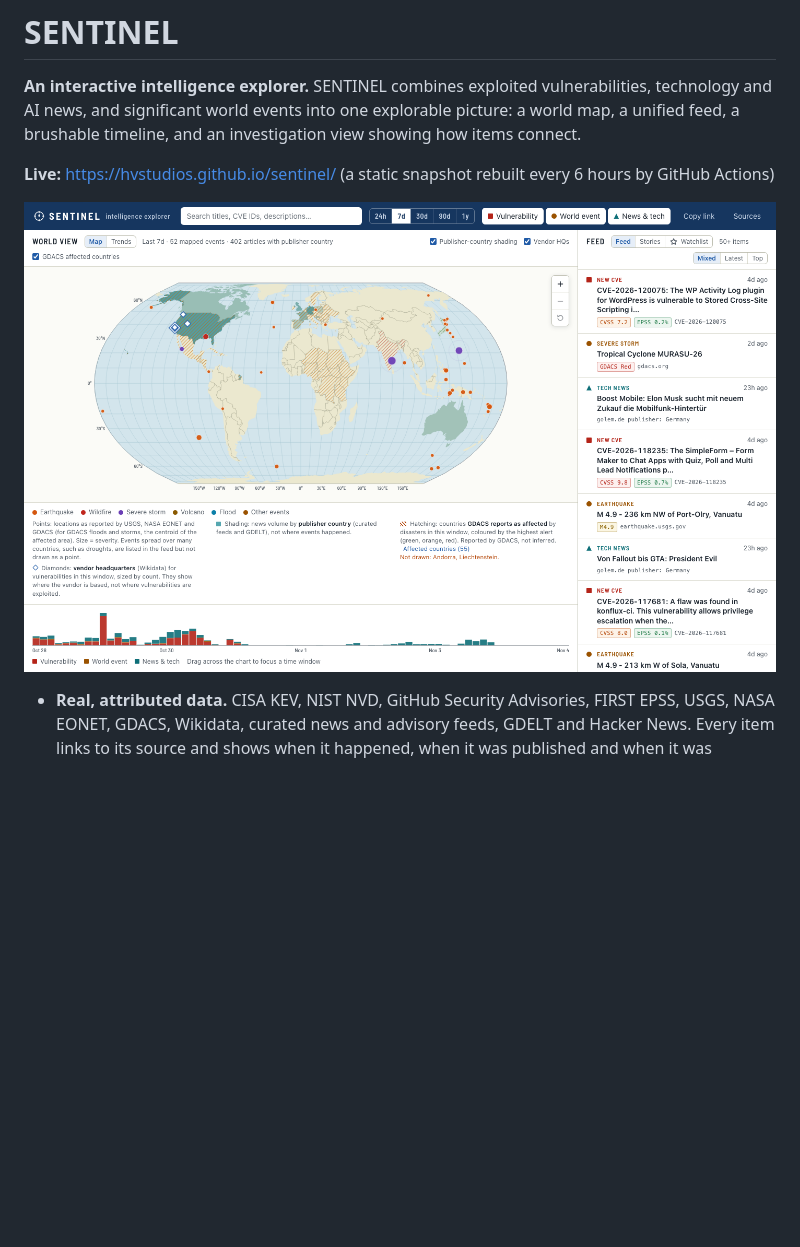
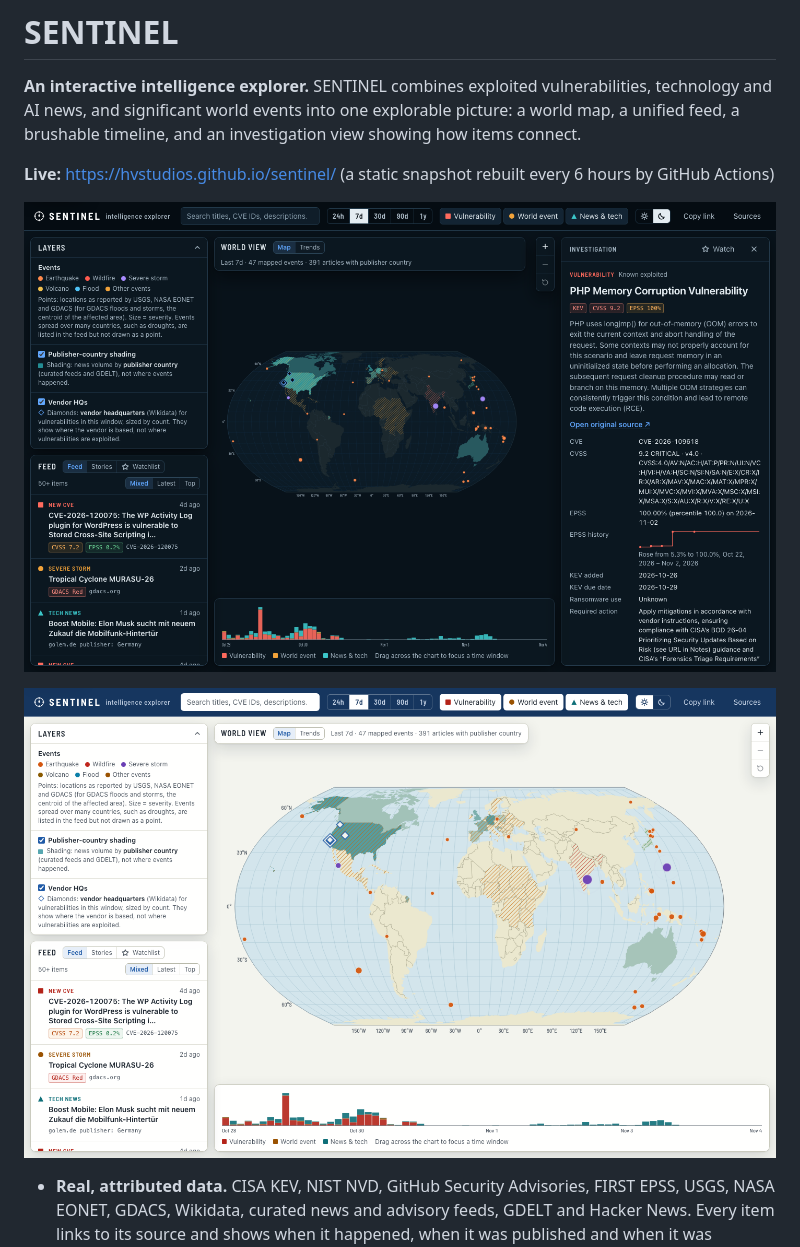
Before and after one commit to HVStudios/sentinel, a Markdown page: README.md, the part around the change. Drawn GitHub-style; pictures changed too: docs/screenshot-day.png (added), docs/screenshot.png; blank space fills up the shorter version.

```diff
--- a/README.md
+++ b/README.md
@@ -7,7 +7,9 @@ connect.
 
 **Live:** https://hvstudios.github.io/sentinel/ (a static snapshot rebuilt every 6 hours by GitHub Actions)
 
-![SENTINEL main view](docs/screenshot.png)
+![SENTINEL main view, night chart](docs/screenshot.png)
+
+![SENTINEL main view, day chart](docs/screenshot-day.png)
 
 - **Real, attributed data.** CISA KEV, NIST NVD, GitHub Security Advisories, FIRST EPSS, USGS, NASA EONET, GDACS, Wikidata, curated news and advisory feeds, GDELT and Hacker News.
   Every item links to its source and shows when it happened, when it was published and when it
```
Also changed, not shown: docs/DESIGN.md (+36 -10 lines), 8 other files.
